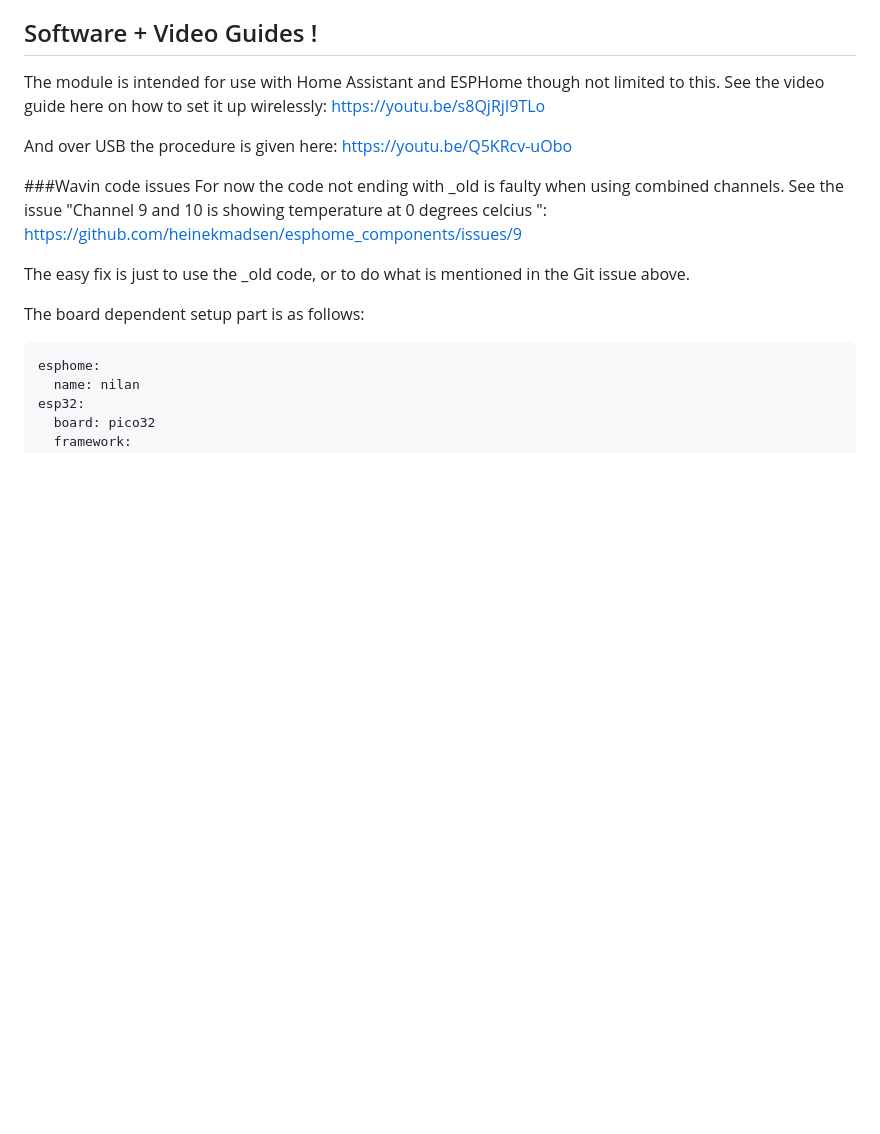
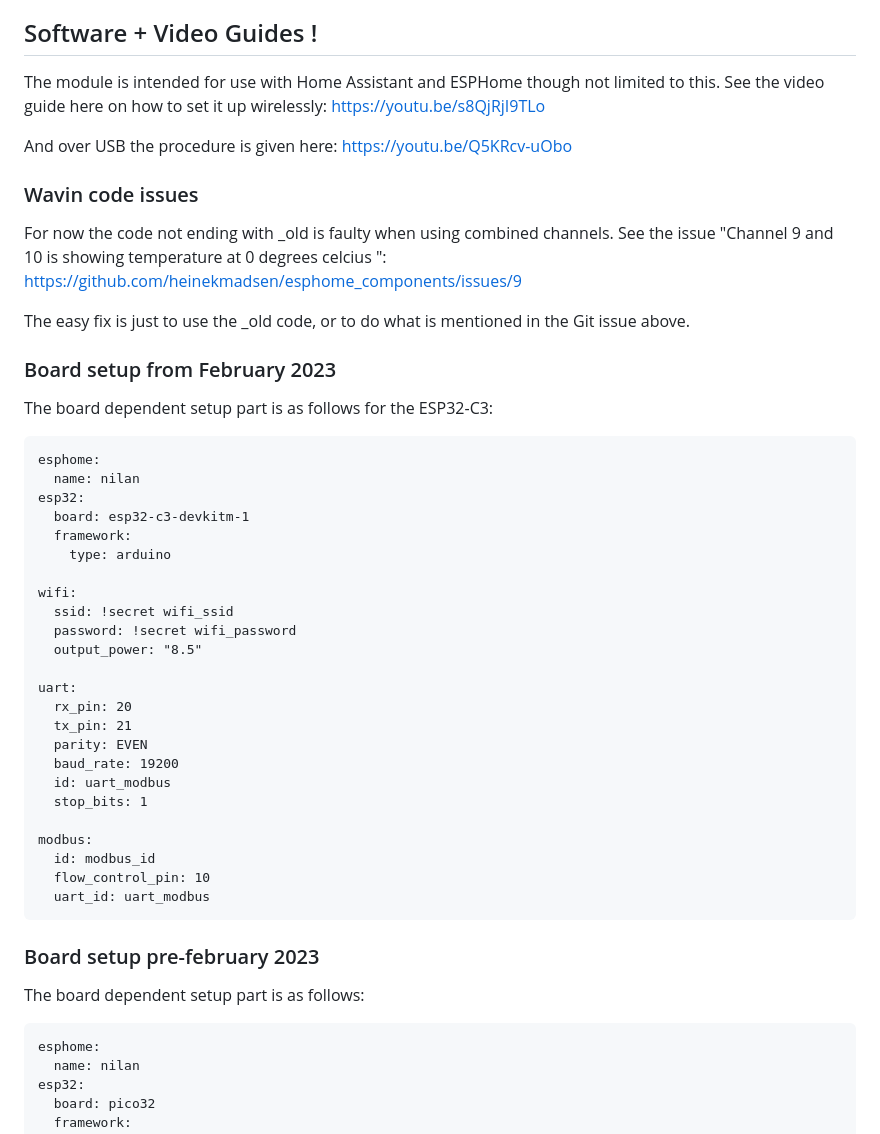
Before and after one commit to nic6911/ESP32_Modbus_Module, a Markdown page: README.md, the part around one of its changes. GitHub-like rendering; blank space fills up the shorter version.

Commit message:
added info for ESP32-C3

````diff
--- a/README.md
+++ b/README.md
@@ -51,13 +66,43 @@ https://youtu.be/s8QjRjI9TLo
 And over USB the procedure is given here:
 https://youtu.be/Q5KRcv-uObo
 
-###Wavin code issues
+### Wavin code issues
 For now the code not ending with _old is faulty when using combined channels. See the issue "Channel 9 and 10 is showing temperature at 0 degrees celcius ":
 https://github.com/heinekmadsen/esphome_components/issues/9
 
 The easy fix is just to use the _old code, or to do what is mentioned in the Git issue above.
 
 
+### Board setup from February 2023
+The board dependent setup part is as follows for the ESP32-C3:
+```
+esphome:
+  name: nilan
+esp32:
+  board: esp32-c3-devkitm-1
+  framework:
+    type: arduino
+
+wifi:
+  ssid: !secret wifi_ssid
+  password: !secret wifi_password
+  output_power: "8.5"
+
+uart:
+  rx_pin: 20
+  tx_pin: 21
+  parity: EVEN
+  baud_rate: 19200
+  id: uart_modbus
+  stop_bits: 1
+
+modbus:
+  id: modbus_id
+  flow_control_pin: 10
+  uart_id: uart_modbus
+```
+
+### Board setup pre-february 2023
 The board dependent setup part is as follows:
 ```
 esphome:
````
Also changed, not shown: other parts of README.md (+16 -1 lines), electronics/schematicsC3.png (added).
